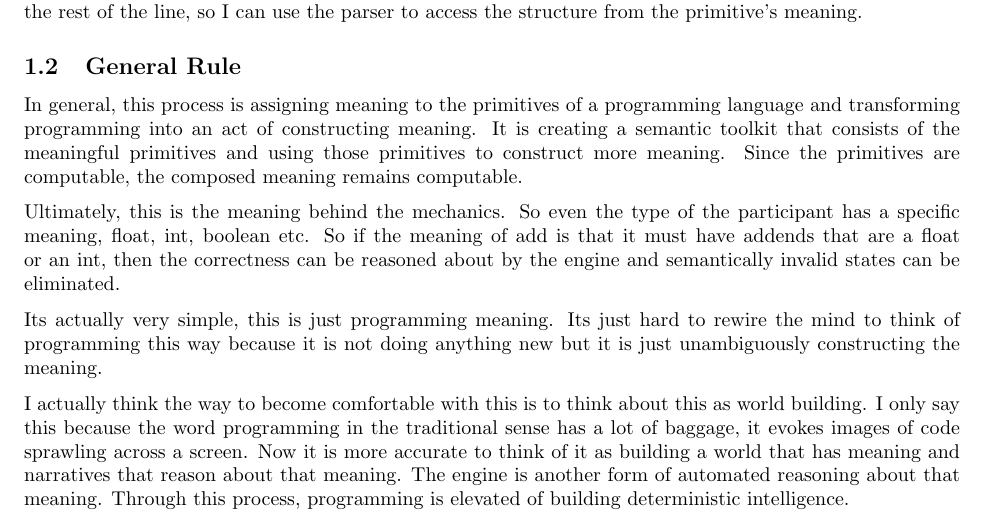
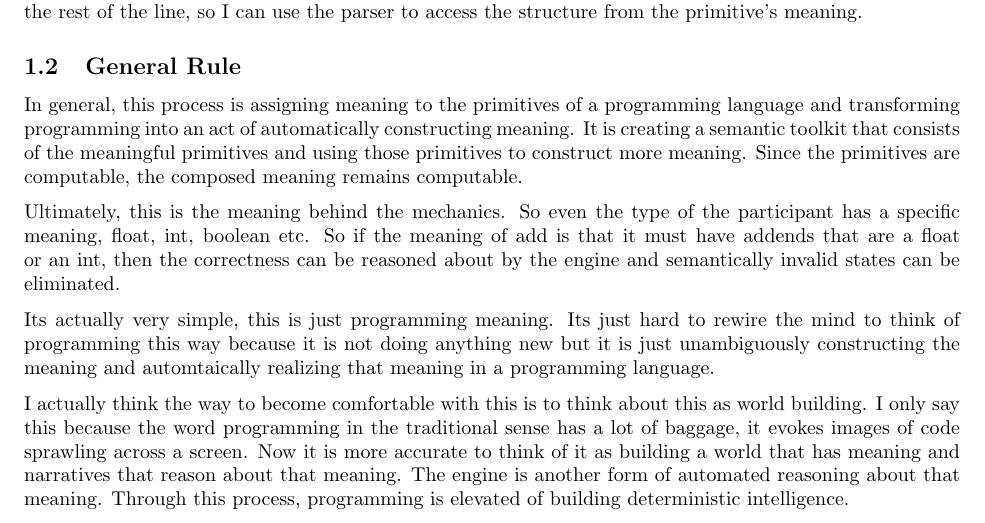
Before and after one commit to vishalpalaniappan/computable-semantic-primitives, a LaTeX document (docs/exploration.tex, which reads docs/sections/Requirements.tex): part of page 1 of 5, cut so that both start at the same text. Compiled offline with pdfLaTeX.

Commit message:
Some minor rewording.

```diff
--- a/docs/sections/Requirements.tex
+++ b/docs/sections/Requirements.tex
@@ -17,10 +17,10 @@ So now I also set up parsing rules for the transformation. If I see the keyword
 
 \subsection{General Rule}
 
-In general, this process is assigning meaning to the primitives of a programming language and transforming programming into an act of constructing meaning. It is creating a semantic toolkit that consists of the meaningful primitives and using those primitives to construct more meaning. Since the primitives are computable, the composed meaning remains computable.
+In general, this process is assigning meaning to the primitives of a programming language and transforming programming into an act of automatically constructing meaning. It is creating a semantic toolkit that consists of the meaningful primitives and using those primitives to construct more meaning. Since the primitives are computable, the composed meaning remains computable.
 
 Ultimately, this is the meaning behind the mechanics. So even the type of the participant has a specific meaning, float, int, boolean etc. So if the meaning of add is that it must have addends that are a float or an int, then the correctness can be reasoned about by the engine and semantically invalid states can be eliminated.
 
-Its actually very simple, this is just programming meaning. Its just hard to rewire the mind to think of programming this way because it is not doing anything new but it is just unambiguously constructing the meaning.
+Its actually very simple, this is just programming meaning. Its just hard to rewire the mind to think of programming this way because it is not doing anything new but it is just unambiguously constructing the meaning and automtaically realizing that meaning in a programming language.
 
 I actually think the way to become comfortable with this is to think about this as world building. I only say this because the word programming in the traditional sense has a lot of baggage, it evokes images of code sprawling across a screen. Now it is more accurate to think of it as building a world that has meaning and narratives that reason about that meaning. The engine is another form of automated reasoning about that meaning. Through this process, programming is elevated of building deterministic intelligence.
```
Also changed, not shown: docs/exploration.pdf.
